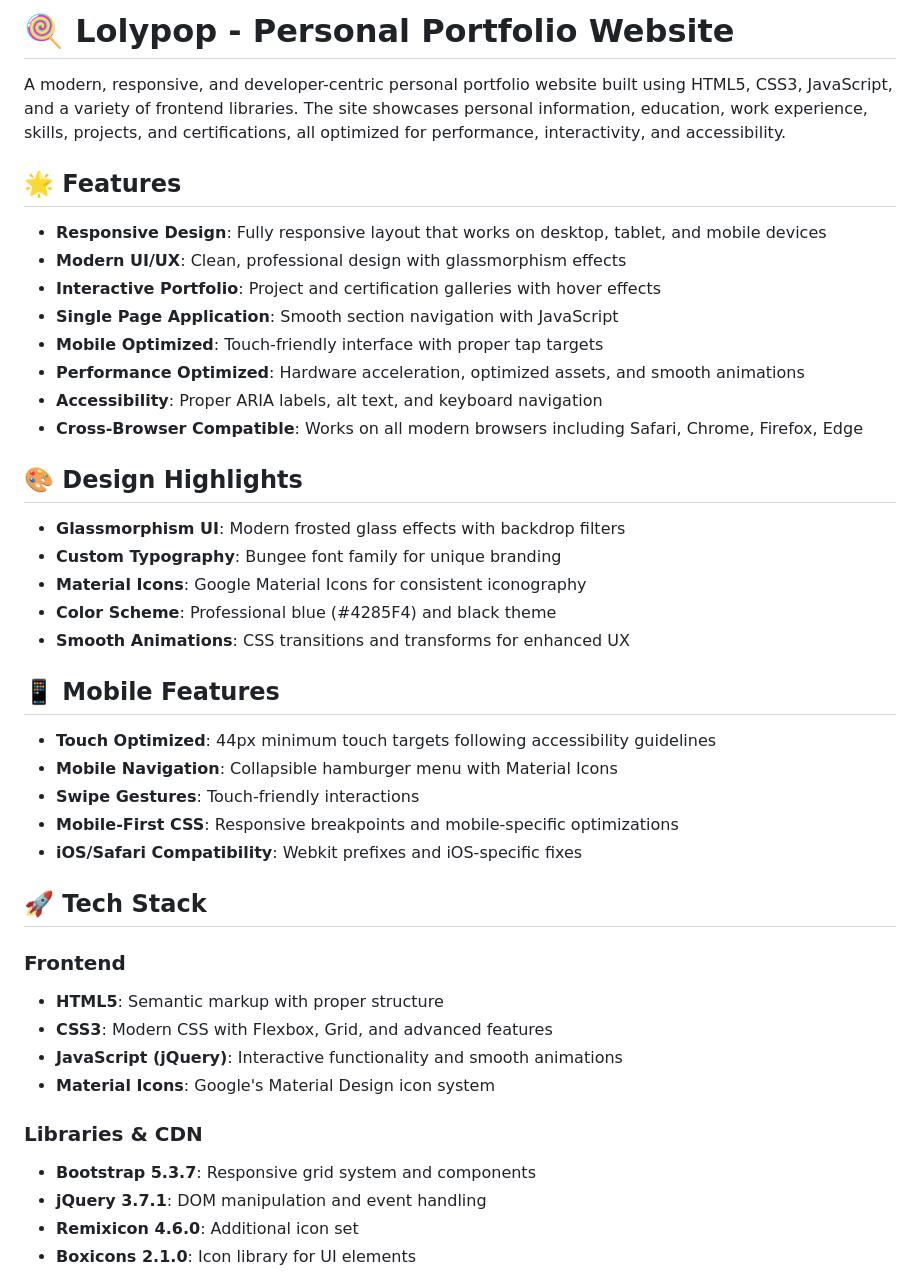
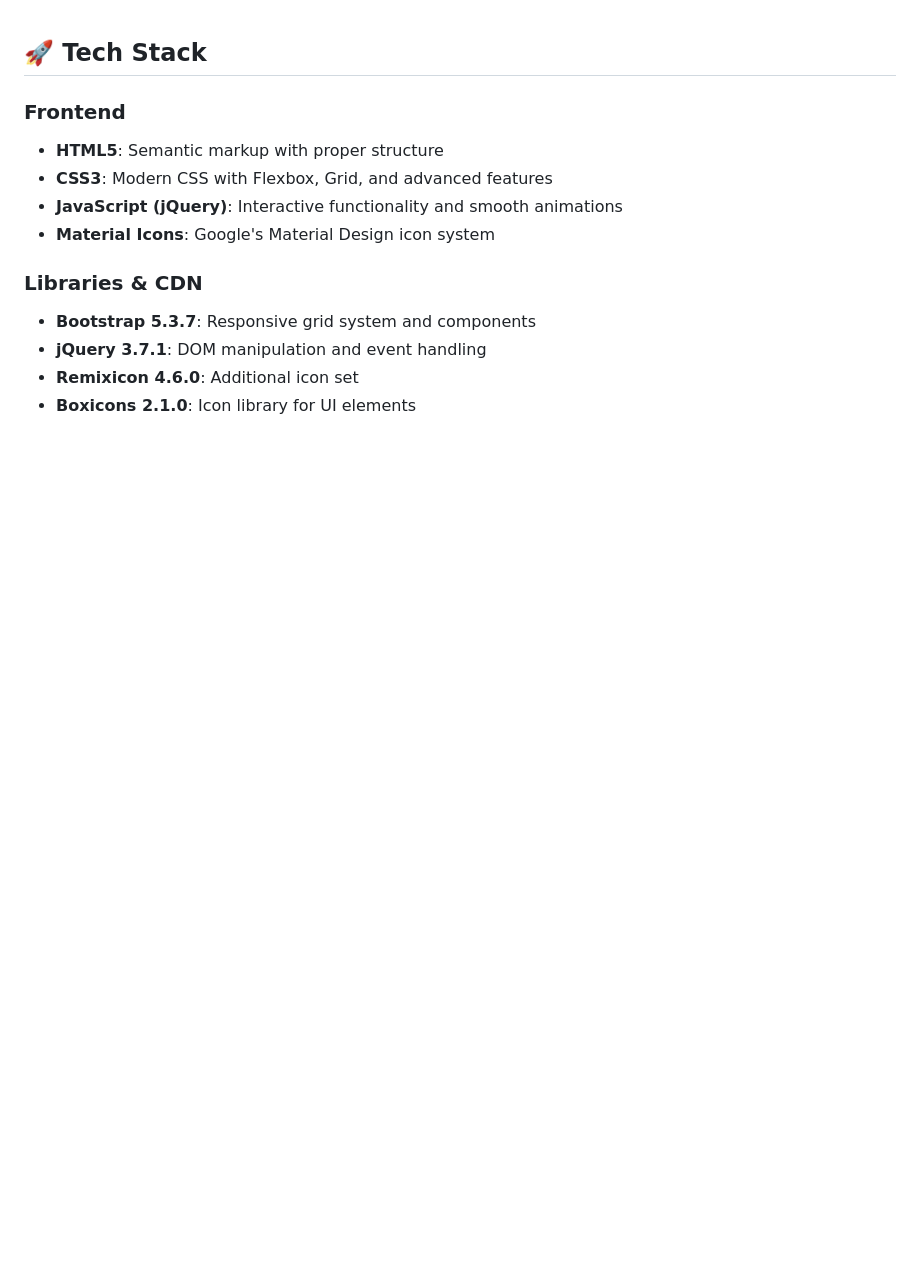
Before and after one commit to la-b-ib/la-b-ib.github.io, a Markdown page: assets/README.md, the part around the change printed below. Rendered like a GitHub page; blank space fills up the shorter version.

Commit message:
Revise project overview and features in README
Updated README.md to reflect changes in project description and features.

```diff
--- a/assets/README.md
+++ b/assets/README.md
@@ -1,33 +1,3 @@
-# 🍭 Lolypop - Personal Portfolio Website
-
-A modern, responsive, and developer-centric personal portfolio website built using HTML5, CSS3, JavaScript, and a variety of frontend libraries. The site showcases personal information, education, work experience, skills, projects, and certifications, all optimized for performance, interactivity, and accessibility.
-
-## 🌟 Features
-
-- **Responsive Design**: Fully responsive layout that works on desktop, tablet, and mobile devices
-- **Modern UI/UX**: Clean, professional design with glassmorphism effects
-- **Interactive Portfolio**: Project and certification galleries with hover effects
-- **Single Page Application**: Smooth section navigation with JavaScript
-- **Mobile Optimized**: Touch-friendly interface with proper tap targets
-- **Performance Optimized**: Hardware acceleration, optimized assets, and smooth animations
-- **Accessibility**: Proper ARIA labels, alt text, and keyboard navigation
-- **Cross-Browser Compatible**: Works on all modern browsers including Safari, Chrome, Firefox, Edge
-
-## 🎨 Design Highlights
-
-- **Glassmorphism UI**: Modern frosted glass effects with backdrop filters
-- **Custom Typography**: Bungee font family for unique branding
-- **Material Icons**: Google Material Icons for consistent iconography
-- **Color Scheme**: Professional blue (#4285F4) and black theme
-- **Smooth Animations**: CSS transitions and transforms for enhanced UX
-
-## 📱 Mobile Features
-
-- **Touch Optimized**: 44px minimum touch targets following accessibility guidelines
-- **Mobile Navigation**: Collapsible hamburger menu with Material Icons
-- **Swipe Gestures**: Touch-friendly interactions
-- **Mobile-First CSS**: Responsive breakpoints and mobile-specific optimizations
-- **iOS/Safari Compatibility**: Webkit prefixes and iOS-specific fixes
 
 ## 🚀 Tech Stack
 
```
Also changed, not shown: other parts of assets/README.md (+2 -2 lines).
